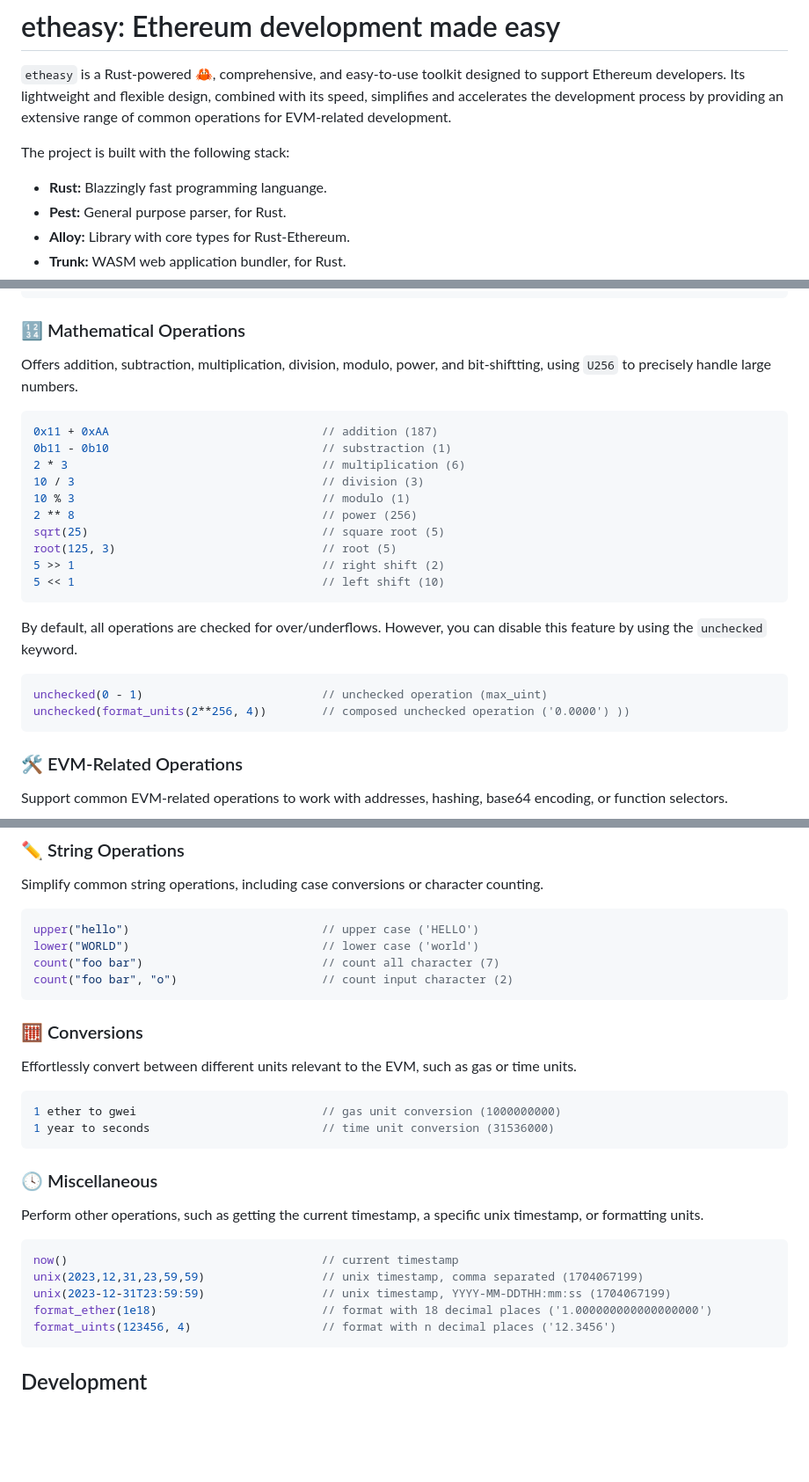
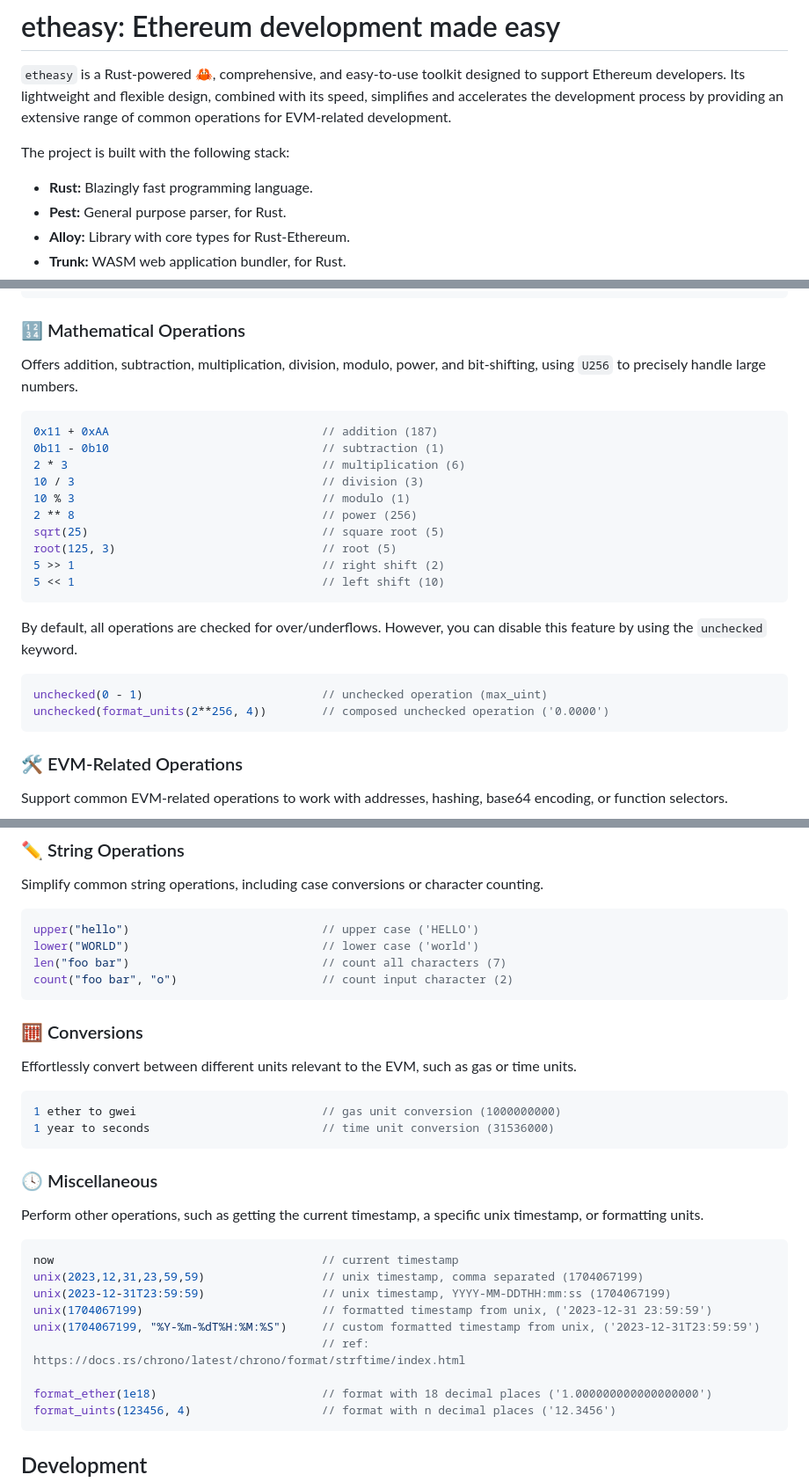
Before and after one commit to 0xrusowsky/etheasy, a Markdown page: README.md, 3 parts joined by grey strips. Shown at 88% size. GitHub-like rendering; blank space fills up the shorter version.

Commit message:
docs: update readme

````diff
--- a/README.md
+++ b/README.md
@@ -4,7 +4,7 @@
 
 The project is built with the following stack:
 
-- **Rust:** Blazzingly fast programming languange.
+- **Rust:** Blazingly fast programming language.
 - **Pest:** General purpose parser, for Rust.
 - **Alloy:** Library with core types for Rust-Ethereum.
 - **Trunk:** WASM web application bundler, for Rust.
@@ -26,11 +26,11 @@ max_uint                                  // maximum U256 value (0xf...f)
 
 ### 🔢 Mathematical Operations
 
-Offers addition, subtraction, multiplication, division, modulo, power, and bit-shiftting, using `U256` to precisely handle large numbers.
+Offers addition, subtraction, multiplication, division, modulo, power, and bit-shifting, using `U256` to precisely handle large numbers.
 
 ```rs
 0x11 + 0xAA                               // addition (187)
-0b11 - 0b10                               // substraction (1)
+0b11 - 0b10                               // subtraction (1)
 2 * 3                                     // multiplication (6)
 10 / 3                                    // division (3)
 10 % 3                                    // modulo (1)
@@ -45,7 +45,7 @@ By default, all operations are checked for over/underflows. However, you can dis
 
 ```rs
 unchecked(0 - 1)                          // unchecked operation (max_uint)
-unchecked(format_units(2**256, 4))        // composed unchecked operation ('0.0000') ))
+unchecked(format_units(2**256, 4))        // composed unchecked operation ('0.0000')
 ```
 
 ### 🛠️ EVM-Related Operations
@@ -68,7 +68,7 @@ Simplify common string operations, including case conversions or character count
 ```rs
 upper("hello")                            // upper case ('HELLO')
 lower("WORLD")                            // lower case ('world')
-count("foo bar")                          // count all character (7)
+len("foo bar")                            // count all characters (7)
 count("foo bar", "o")                     // count input character (2)
 ```
 
@@ -86,9 +86,13 @@ Effortlessly convert between different units relevant to the EVM, such as gas or
 Perform other operations, such as getting the current timestamp, a specific unix timestamp, or formatting units.
 
 ```rs
-now()                                     // current timestamp
+now                                       // current timestamp
 unix(2023,12,31,23,59,59)                 // unix timestamp, comma separated (1704067199)
 unix(2023-12-31T23:59:59)                 // unix timestamp, YYYY-MM-DDTHH:mm:ss (1704067199)
+unix(1704067199)                          // formatted timestamp from unix, ('2023-12-31 23:59:59')
+unix(1704067199, "%Y-%m-%dT%H:%M:%S")     // custom formatted timestamp from unix, ('2023-12-31T23:59:59')
+                                          // ref: https://docs.rs/chrono/latest/chrono/format/strftime/index.html
+
 format_ether(1e18)                        // format with 18 decimal places ('1.000000000000000000')
 format_uints(123456, 4)                   // format with n decimal places ('12.3456')
 ```
````
Also changed, not shown: other parts of README.md (+1 -1 lines).
